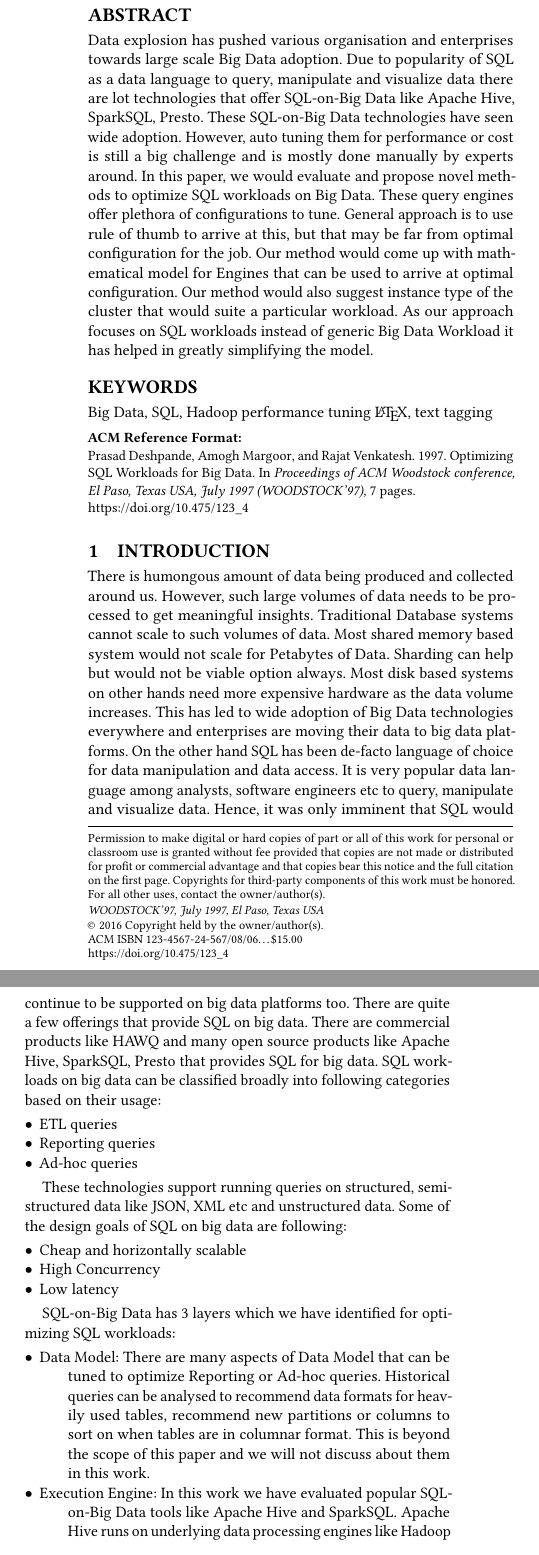
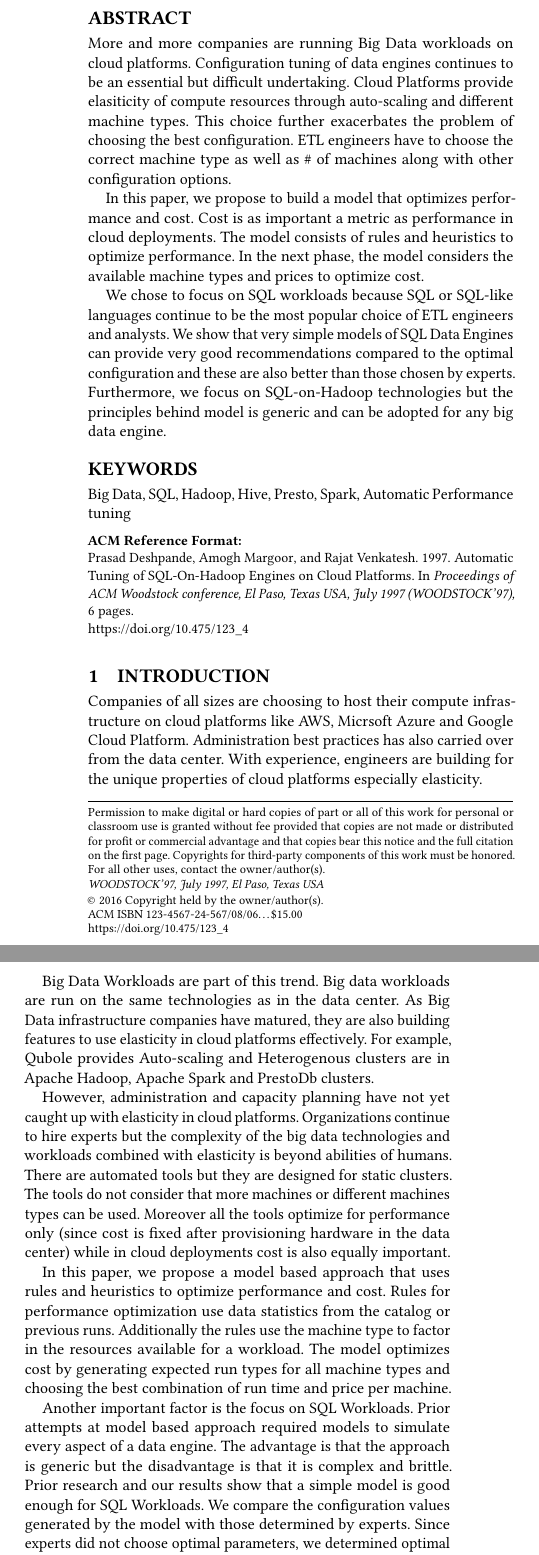
Before and after one commit to qubole/tuning-paper, a LaTeX paper (EE.tex, which reads intro.tex): two parts of the columns of page 1 of 7 before the commit and two parts of the columns of page 1 of 6 after it, joined at a grey line, cut so that both start at the same text. Compiled offline with pdfLaTeX.

Commit message:
Add a new section on optimization function and fix iterative section

```diff
--- a/EE.tex
+++ b/EE.tex
@@ -23,7 +23,7 @@
 
 
 \begin{document}
-\title{Optimizing SQL Workloads for Big Data}
+\title{Automatic Tuning of SQL-On-Hadoop Engines on Cloud Platforms}
 
 \author{Prasad Deshpande}
 \affiliation{%
@@ -57,10 +57,14 @@
 
 
 \begin{abstract}
-Data explosion has pushed various organisation and enterprises towards large scale Big Data adoption. Due to popularity of SQL as a data language to query, manipulate and visualize data there are lot technologies that offer SQL-on-Big Data like Apache Hive, SparkSQL, Presto. These SQL-on-Big Data technologies have seen wide adoption. However, auto tuning them for performance or cost is still a big challenge and is mostly done manually by experts around. In this paper, we would evaluate and propose novel methods to optimize SQL workloads on Big Data. These query engines offer plethora of configurations to tune. General approach is to use rule of thumb to arrive at this, but that may be far from optimal configuration for the job. Our method would come up with mathematical model for Engines that can be used to arrive at optimal configuration. Our method would also suggest instance type of the cluster that would suite a particular workload. As our approach focuses on SQL workloads instead of generic Big Data Workload it has helped in greatly simplifying the model.
+More and more companies are running Big Data workloads on cloud platforms. Configuration tuning of data engines continues to be an essential but difficult undertaking. Cloud Platforms provide elasiticity of compute resources through auto-scaling and different machine types. This choice further exacerbates the problem of choosing the best configuration. ETL engineers have to choose the correct machine type as well as \# of machines along with other configuration options.
+
+In this paper, we propose to build a model that optimizes performance and cost. Cost is as important a metric as performance in cloud deployments. The model consists of rules and heuristics to optimize performance. In the next phase, the model considers the available machine types and prices to optimize cost.
+
+We chose to focus on SQL workloads because SQL or SQL-like languages continue to be the most popular choice of ETL engineers and analysts. We show that very simple models of SQL Data Engines can provide very good recommendations compared to the optimal configuration and these are also better than those chosen by experts. Furthermore, we focus on SQL-on-Hadoop technologies but the principles behind model is generic and can be adopted for any big data engine.
 \end{abstract}
 
-\keywords{Big Data, SQL, Hadoop performance tuning \LaTeX, text tagging}
+\keywords{Big Data, SQL, Hadoop, Hive, Presto, Spark, Automatic Performance tuning}
 
 
 \maketitle
--- a/intro.tex
+++ b/intro.tex
@@ -1,39 +1,26 @@
 \section{Introduction}
 
-There is humongous amount of data being produced and collected around us.
-However, such large volumes of data needs to be processed to get meaningful insights.
-Traditional Database systems cannot scale to such volumes of data.
-Most shared memory based system would not scale for Petabytes of Data.
-Sharding can help but would not be viable option always.
-Most disk based systems on other hands need more expensive hardware as the data volume increases.
-This has led to wide adoption of Big Data technologies everywhere and enterprises are moving their
-data to big data platforms. On the other hand SQL has been de-facto language of choice for
-data manipulation and data access. It is very popular data language among analysts,
-software engineers etc to query, manipulate and visualize data. Hence, it was only imminent that
-SQL would continue to be supported on big data platforms too.
-There are quite a few offerings that provide SQL on big data. There are commercial products like HAWQ and many open source products like Apache Hive, SparkSQL, Presto that provides SQL for big data. SQL workloads on big data can be classified broadly into following categories based on their usage:
-\begin{description}
-  \item[$\bullet$] ETL queries
-  \item[$\bullet$] Reporting queries
-  \item[$\bullet$] Ad-hoc queries
-\end{description}
+Companies of all sizes are choosing to host their compute infrastructure on cloud platforms like AWS, Micrsoft Azure and Google Cloud Platform.
+Administration best practices has also carried over from the data center. With experience, engineers are building for the unique properties
+of cloud platforms especially elasticity.
 
-These technologies support running queries on structured, semi-structured data like JSON, XML etc and unstructured data. Some of the design goals of SQL on big data are following:
-\begin{description}
-  \item[$\bullet$] Cheap and horizontally scalable
-  \item[$\bullet$] High Concurrency
-  \item[$\bullet$] Low latency
-\end{description}
+Big Data Workloads are part of this trend. Big data workloads are run on the same technologies as in the data center. As Big Data infrastructure
+companies have matured, they are also building features to use elasticity in cloud platforms effectively. For example, Qubole provides Auto-scaling
+and Heterogenous clusters are in Apache Hadoop, Apache Spark and PrestoDb clusters.
 
+However, administration and capacity planning have not yet caught up with elasticity in cloud platforms. Organizations continue to hire experts but the
+complexity of the big data technologies and workloads combined with elasticity is beyond abilities of humans. There are automated tools but they are
+designed for static clusters. The tools do not consider that more machines or different machines types can be used. Moreover all the tools optimize
+for performance only (since cost is fixed after provisioning hardware in the data center) while in cloud deployments cost is also equally important.
 
-SQL-on-Big Data has 3 layers which we have identified for optimizing SQL workloads:
-\begin{description}
-  \item[$\bullet$] Data Model:
-  There are many aspects of Data Model that can be tuned to optimize Reporting or Ad-hoc queries.
-  Historical queries can be analysed to recommend data formats for heavily used tables, recommend new partitions
-  or columns to sort on when tables are in columnar format. This is beyond the scope of this paper and we will not discuss about them in this work.
-  \item[$\bullet$] Execution Engine:
-  In this work we have evaluated popular SQL-on-Big Data tools like Apache Hive and SparkSQL. Apache Hive runs on underlying data processing engines like Hadoop MapReduce, Apache Tez or Apache Spark. SparkSQL runs on Spark. These query engines along with underlying data processing engine offer plethora of configuration parameters to tune. This is a challenging and time consuming task even for experts. As we have observed with large installations there can be thousands of queries being fired on daily basis and manual tuning the stack to cater to most of these queries is infeasible. Even the defaults for these configurations based on general rule of thumb can be way off from the optimal configuration for a particular workload. In this work we would present mathematical model using which this process can be automated for the ETL queries that run periodically. Our work would look at one run of these queries and use it to auto tune the configuration parameters.
-  \item[$\bullet$] Cluster:
-  Performance and the cost of the Big Data Stack is heavily sensitive to the Hardware configuration of the cluster of machines they run on. Especially when these installations are on Cloud there are many machine types available with different configurations. In this work we would be able to recommend machine type for a particular workload among the multiple options provided.
-\end{description}
+In this paper, we propose a model based approach that uses rules and heuristics to optimize performance and cost. Rules for performance optimization
+use data statistics from the catalog or previous runs. Additionally the rules use the machine type to factor in the resources available for a workload.
+The model optimizes cost by generating expected run types for all machine types and choosing the best combination of run time and price per machine.
+
+Another important factor is the focus on SQL Workloads. Prior attempts at model based approach required models to simulate every aspect of a
+data engine. The advantage is that the approach is generic but the disadvantage is that it is complex and brittle. Prior research and our results
+show that a simple model is good enough for SQL Workloads. We compare the configuration values generated by the model with those determined by experts.
+Since experts did not choose optimal parameters, we determined optimal parameters using an iterative approach and compare with it as well.
+
+The rest of the paper is organized as follows: Section 2. explores related work. Section 3. describes an Iterative approach that provides optimal
+configuration with higher confidence. Section 4. describes the Model-Based approach. Section 5. is the Experimental Results.
```
Also changed, not shown: iterative.tex (+0 -18 lines), optfunc.tex (added, +88 -0 lines), EE.tex (1 more changed lines).
